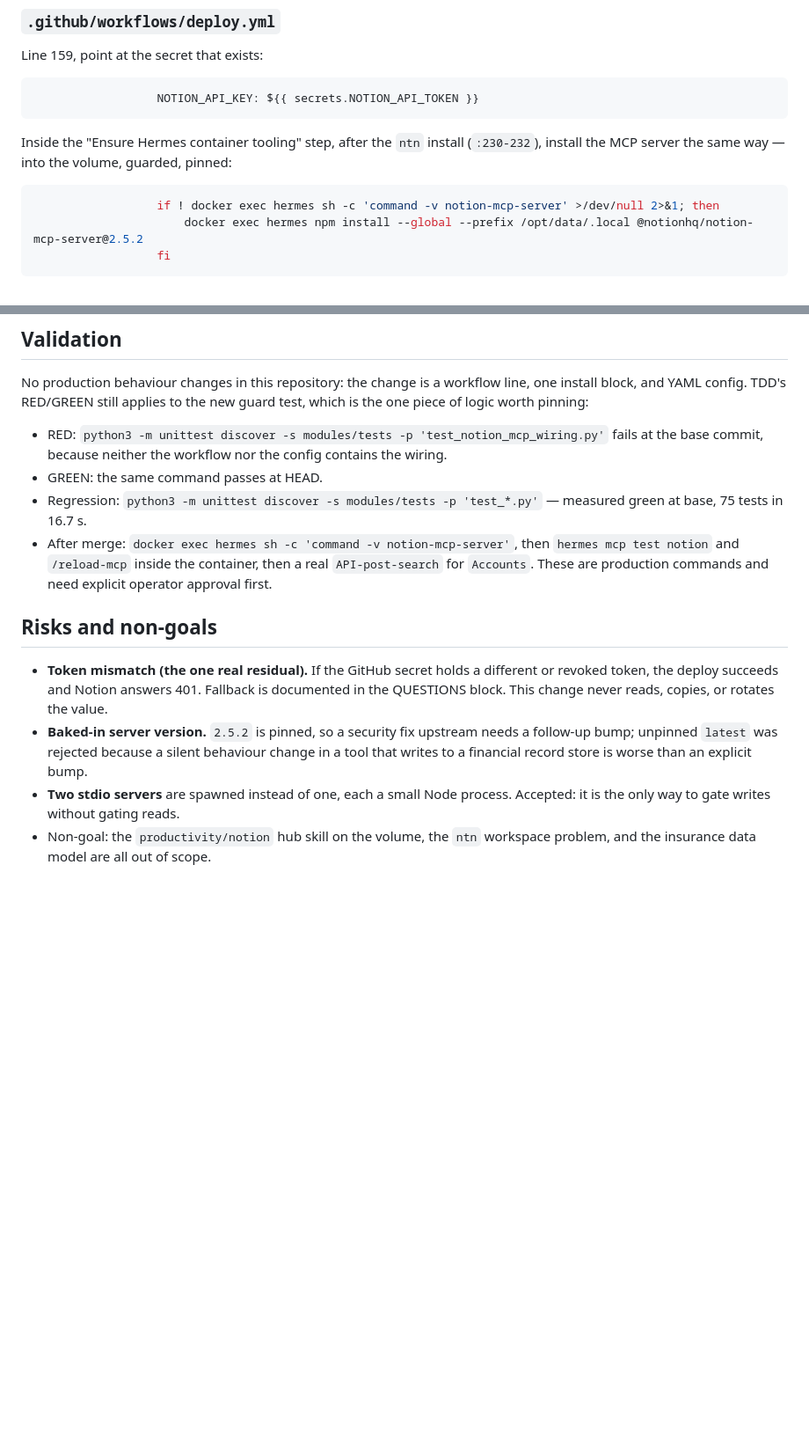
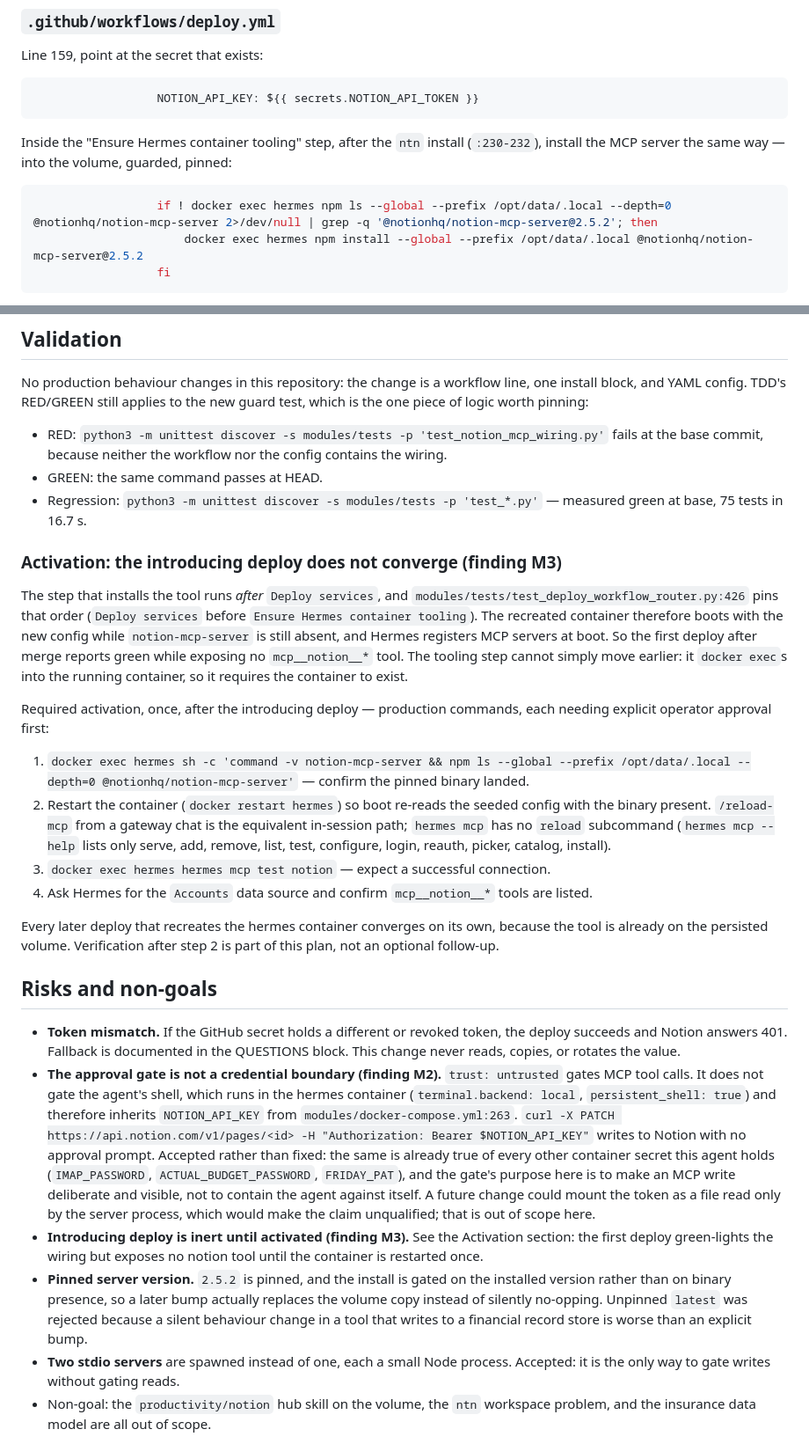
Before and after one commit to darrencjh8/darren-openclaw, a Markdown page: docs/plans/notion-mcp-integration.md, 2 parts joined by grey strips. Shown at 88% size. GitHub-like rendering; blank space fills up the shorter version.

Commit message:
docs(plans): answer plan review round 1 (M1-M3, N1) (#681)

````diff
--- a/docs/plans/notion-mcp-integration.md
+++ b/docs/plans/notion-mcp-integration.md
@@ -39,7 +41,7 @@ Line 159, point at the secret that exists:
 Inside the "Ensure Hermes container tooling" step, after the `ntn` install (`:230-232`), install the MCP server the same way — into the volume, guarded, pinned:
 
 ```sh
-                  if ! docker exec hermes sh -c 'command -v notion-mcp-server' >/dev/null 2>&1; then
+                  if ! docker exec hermes npm ls --global --prefix /opt/data/.local --depth=0 @notionhq/notion-mcp-server 2>/dev/null | grep -q '@notionhq/notion-mcp-server@2.5.2'; then
                       docker exec hermes npm install --global --prefix /opt/data/.local @notionhq/notion-mcp-server@2.5.2
                   fi
 ```
@@ -107,11 +109,25 @@ No production behaviour changes in this repository: the change is a workflow lin
 - RED: `python3 -m unittest discover -s modules/tests -p 'test_notion_mcp_wiring.py'` fails at the base commit, because neither the workflow nor the config contains the wiring.
 - GREEN: the same command passes at HEAD.
 - Regression: `python3 -m unittest discover -s modules/tests -p 'test_*.py'` — measured green at base, 75 tests in 16.7 s.
-- After merge: `docker exec hermes sh -c 'command -v notion-mcp-server'`, then `hermes mcp test notion` and `/reload-mcp` inside the container, then a real `API-post-search` for `Accounts`. These are production commands and need explicit operator approval first.
+
+### Activation: the introducing deploy does not converge (finding M3)
+
+The step that installs the tool runs *after* `Deploy services`, and `modules/tests/test_deploy_workflow_router.py:426` pins that order (`Deploy services` before `Ensure Hermes container tooling`). The recreated container therefore boots with the new config while `notion-mcp-server` is still absent, and Hermes registers MCP servers at boot. So the first deploy after merge reports green while exposing no `mcp__notion__*` tool. The tooling step cannot simply move earlier: it `docker exec`s into the running container, so it requires the container to exist.
+
+Required activation, once, after the introducing deploy — production commands, each needing explicit operator approval first:
+
+1. `docker exec hermes sh -c 'command -v notion-mcp-server && npm ls --global --prefix /opt/data/.local --depth=0 @notionhq/notion-mcp-server'` — confirm the pinned binary landed.
+2. Restart the container (`docker restart hermes`) so boot re-reads the seeded config with the binary present. `/reload-mcp` from a gateway chat is the equivalent in-session path; `hermes mcp` has no `reload` subcommand (`hermes mcp --help` lists only serve, add, remove, list, test, configure, login, reauth, picker, catalog, install).
+3. `docker exec hermes hermes mcp test notion` — expect a successful connection.
+4. Ask Hermes for the `Accounts` data source and confirm `mcp__notion__*` tools are listed.
+
+Every later deploy that recreates the hermes container converges on its own, because the tool is already on the persisted volume. Verification after step 2 is part of this plan, not an optional follow-up.
 
 ## Risks and non-goals
 
-- **Token mismatch (the one real residual).** If the GitHub secret holds a different or revoked token, the deploy succeeds and Notion answers 401. Fallback is documented in the QUESTIONS block. This change never reads, copies, or rotates the value.
-- **Baked-in server version.** `2.5.2` is pinned, so a security fix upstream needs a follow-up bump; unpinned `latest` was rejected because a silent behaviour change in a tool that writes to a financial record store is worse than an explicit bump.
+- **Token mismatch.** If the GitHub secret holds a different or revoked token, the deploy succeeds and Notion answers 401. Fallback is documented in the QUESTIONS block. This change never reads, copies, or rotates the value.
+- **The approval gate is not a credential boundary (finding M2).** `trust: untrusted` gates MCP tool calls. It does not gate the agent's shell, which runs in the hermes container (`terminal.backend: local`, `persistent_shell: true`) and therefore inherits `NOTION_API_KEY` from `modules/docker-compose.yml:263`. `curl -X PATCH https://api.notion.com/v1/pages/<id> -H "Authorization: Bearer $NOTION_API_KEY"` writes to Notion with no approval prompt. Accepted rather than fixed: the same is already true of every other container secret this agent holds (`IMAP_PASSWORD`, `ACTUAL_BUDGET_PASSWORD`, `FRIDAY_PAT`), and the gate's purpose here is to make an MCP write deliberate and visible, not to contain the agent against itself. A future change could mount the token as a file read only by the server process, which would make the claim unqualified; that is out of scope here.
+- **Introducing deploy is inert until activated (finding M3).** See the Activation section: the first deploy green-lights the wiring but exposes no notion tool until the container is restarted once.
+- **Pinned server version.** `2.5.2` is pinned, and the install is gated on the installed version rather than on binary presence, so a later bump actually replaces the volume copy instead of silently no-opping. Unpinned `latest` was rejected because a silent behaviour change in a tool that writes to a financial record store is worse than an explicit bump.
 - **Two stdio servers** are spawned instead of one, each a small Node process. Accepted: it is the only way to gate writes without gating reads.
 - Non-goal: the `productivity/notion` hub skill on the volume, the `ntn` workspace problem, and the insurance data model are all out of scope.
````
Also changed, not shown: other parts of docs/plans/notion-mcp-integration.md (+5 -3 lines).
